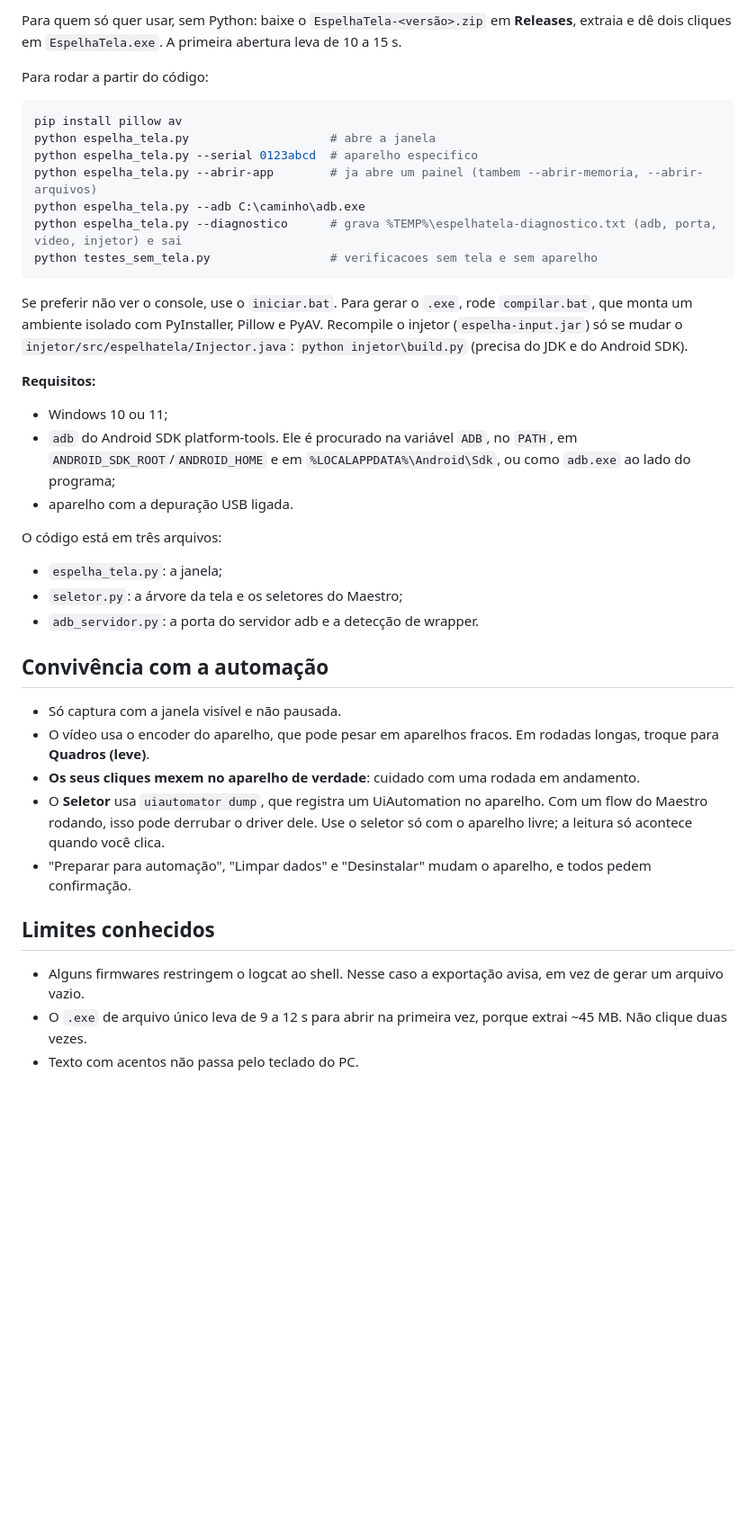
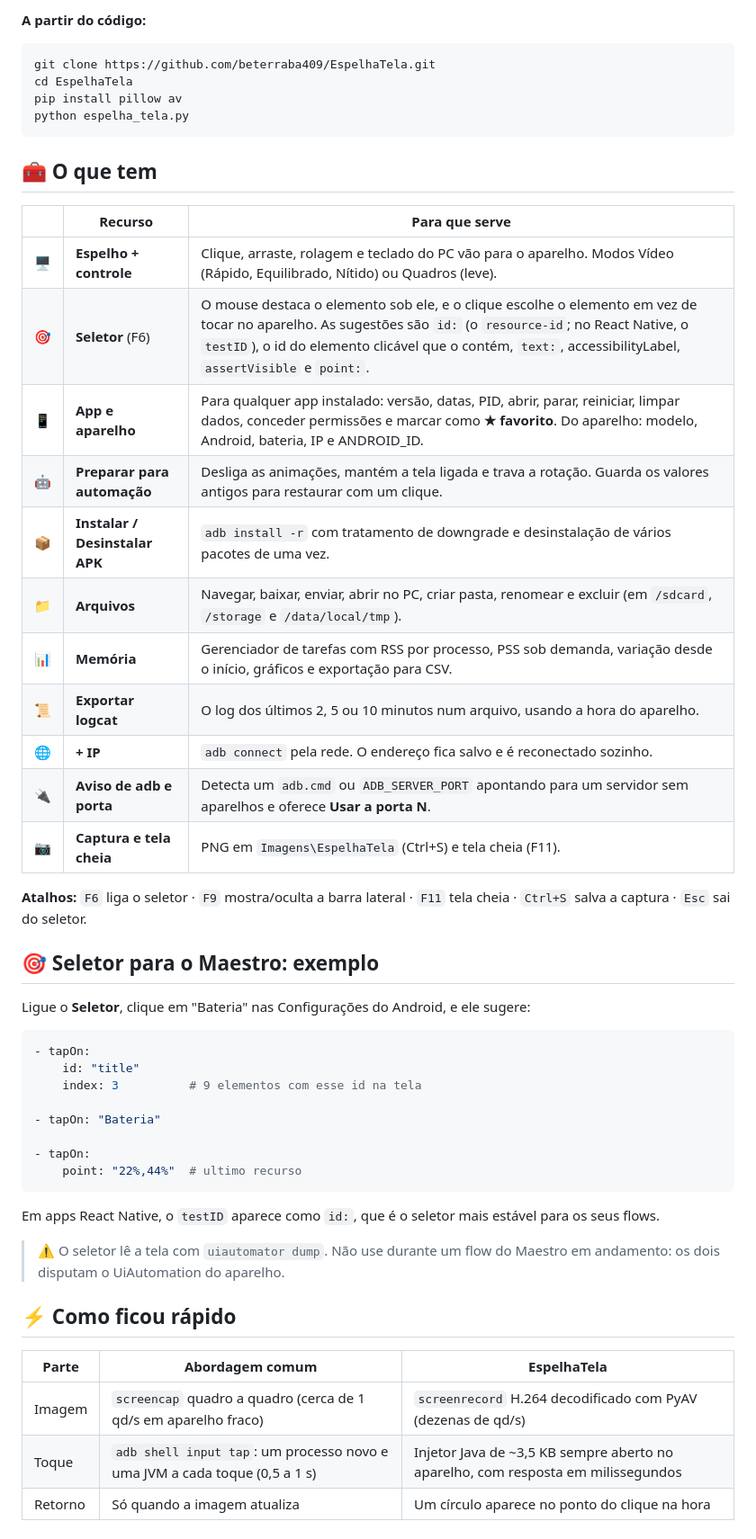
Before and after one commit to beterraba409/EspelhaTela, a Markdown page: README.md, the part around one of its changes. Shown at 90% size. Drawn GitHub-style; blank space fills up the shorter version.

````diff
--- a/README.md
+++ b/README.md
@@ -51,42 +42,55 @@ Cada parte tem um plano B automático, então funciona em qualquer aparelho:
 
-Para quem só quer usar, sem Python: baixe o `EspelhaTela-<versão>.zip` em **Releases**, extraia e dê dois cliques
-em `EspelhaTela.exe`. A primeira abertura leva de 10 a 15 s.
-
-Para rodar a partir do código:
+**A partir do código:**
 
 ```bash
+git clone https://github.com/beterraba409/EspelhaTela.git
+cd EspelhaTela
 pip install pillow av
-python espelha_tela.py                    # abre a janela
-python espelha_tela.py --serial 0123abcd  # aparelho especifico
-python espelha_tela.py --abrir-app        # ja abre um painel (tambem --abrir-memoria, --abrir-arquivos)
-python espelha_tela.py --adb C:\caminho\adb.exe
-python espelha_tela.py --diagnostico      # grava %TEMP%\espelhatela-diagnostico.txt (adb, porta, video, injetor) e sai
-python testes_sem_tela.py                 # verificacoes sem tela e sem aparelho
+python espelha_tela.py
 ```
 
-Se preferir não ver o console, use o `iniciar.bat`. Para gerar o `.exe`, rode `compilar.bat`, que monta um ambiente
-isolado com PyInstaller, Pillow e PyAV. Recompile o injetor (`espelha-input.jar`) só se mudar o
-`injetor/src/espelhatela/Injector.java`: `python injetor\build.py` (precisa do JDK e do Android SDK).
+## 🧰 O que tem
 
-**Requisitos:**
-- Windows 10 ou 11;
-- `adb` do Android SDK platform-tools. Ele é procurado na variável `ADB`, no `PATH`, em `ANDROID_SDK_ROOT`/`ANDROID_HOME` e em `%LOCALAPPDATA%\Android\Sdk`, ou como `adb.exe` ao lado do programa;
-- aparelho com a depuração USB ligada.
+| | Recurso | Para que serve |
+|---|---|---|
+| 🖥️ | **Espelho + controle** | Clique, arraste, rolagem e teclado do PC vão para o aparelho. Modos Vídeo (Rápido, Equilibrado, Nítido) ou Quadros (leve). |
+| 🎯 | **Seletor** (F6) | O mouse destaca o elemento sob ele, e o clique escolhe o elemento em vez de tocar no aparelho. As sugestões são `id:` (o `resource-id`; no React Native, o `testID`), o id do elemento clicável que o contém, `text:`, accessibilityLabel, `assertVisible` e `point:`. |
+| 📱 | **App e aparelho** | Para qualquer app instalado: versão, datas, PID, abrir, parar, reiniciar, limpar dados, conceder permissões e marcar como **★ favorito**. Do aparelho: modelo, Android, bateria, IP e ANDROID_ID. |
+| 🤖 | **Preparar para automação** | Desliga as animações, mantém a tela ligada e trava a rotação. Guarda os valores antigos para restaurar com um clique. |
+| 📦 | **Instalar / Desinstalar APK** | `adb install -r` com tratamento de downgrade e desinstalação de vários pacotes de uma vez. |
+| 📁 | **Arquivos** | Navegar, baixar, enviar, abrir no PC, criar pasta, renomear e excluir (em `/sdcard`, `/storage` e `/data/local/tmp`). |
+| 📊 | **Memória** | Gerenciador de tarefas com RSS por processo, PSS sob demanda, variação desde o início, gráficos e exportação para CSV. |
+| 📜 | **Exportar logcat** | O log dos últimos 2, 5 ou 10 minutos num arquivo, usando a hora do aparelho. |
+| 🌐 | **+ IP** | `adb connect` pela rede. O endereço fica salvo e é reconectado sozinho. |
+| 🔌 | **Aviso de adb e porta** | Detecta um `adb.cmd` ou `ADB_SERVER_PORT` apontando para um servidor sem aparelhos e oferece **Usar a porta N**. |
+| 📷 | **Captura e tela cheia** | PNG em `Imagens\EspelhaTela` (Ctrl+S) e tela cheia (F11). |
 
-O código está em três arquivos:
-- `espelha_tela.py`: a janela;
-- `seletor.py`: a árvore da tela e os seletores do Maestro;
-- `adb_servidor.py`: a porta do servidor adb e a detecção de wrapper.
+**Atalhos:** `F6` liga o seletor · `F9` mostra/oculta a barra lateral · `F11` tela cheia · `Ctrl+S` salva a captura · `Esc` sai do seletor.
 
-## Convivência com a automação
+## 🎯 Seletor para o Maestro: exemplo
 
-- Só captura com a janela visível e não pausada.
-- O vídeo usa o encoder do aparelho, que pode pesar em aparelhos fracos. Em rodadas longas, troque para **Quadros (leve)**.
-- **Os seus cliques mexem no aparelho de verdade**: cuidado com uma rodada em andamento.
-- O **Seletor** usa `uiautomator dump`, que registra um UiAutomation no aparelho. Com um flow do Maestro rodando, isso pode derrubar o driver dele. Use o seletor só com o aparelho livre; a leitura só acontece quando você clica.
-- "Preparar para automação", "Limpar dados" e "Desinstalar" mudam o aparelho, e todos pedem confirmação.
+Ligue o **Seletor**, clique em "Bateria" nas Configurações do Android, e ele sugere:
 
-## Limites conhecidos
+```yaml
+- tapOn:
+    id: "title"
+    index: 3          # 9 elementos com esse id na tela
 
-- Alguns firmwares restringem o logcat ao shell. Nesse caso a exportação avisa, em vez de gerar um arquivo vazio.
-- O `.exe` de arquivo único leva de 9 a 12 s para abrir na primeira vez, porque extrai ~45 MB. Não clique duas vezes.
+- tapOn: "Bateria"
+
+- tapOn:
+    point: "22%,44%"  # ultimo recurso
+```
+
+Em apps React Native, o `testID` aparece como `id:`, que é o seletor mais estável para os seus flows.
+
+> ⚠️ O seletor lê a tela com `uiautomator dump`. Não use durante um flow do Maestro em andamento: os dois disputam o UiAutomation do aparelho.
+
+## ⚡ Como ficou rápido
+
+| Parte | Abordagem comum | EspelhaTela |
+|---|---|---|
+| Imagem | `screencap` quadro a quadro (cerca de 1 qd/s em aparelho fraco) | `screenrecord` H.264 decodificado com PyAV (dezenas de qd/s) |
+| Toque | `adb shell input tap`: um processo novo e uma JVM a cada toque (0,5 a 1 s) | Injetor Java de ~3,5 KB sempre aberto no aparelho, com resposta em milissegundos |
+| Retorno | Só quando a imagem atualiza | Um círculo aparece no ponto do clique na hora |
+
````
Also changed, not shown: other parts of README.md (+95 -46 lines), .github/ISSUE_TEMPLATE/bug.md (added, +27 -0 lines), .github/ISSUE_TEMPLATE/ideia.md (added, +13 -0 lines), CONTRIBUTING.md (added, +26 -0 lines), docs/img/espelho.png (added), docs/img/seletor.png (added), 1 other file.
